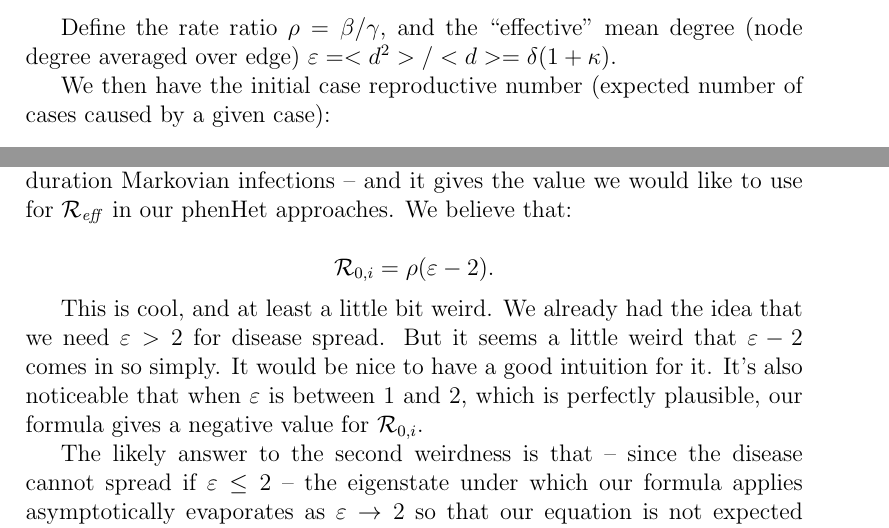
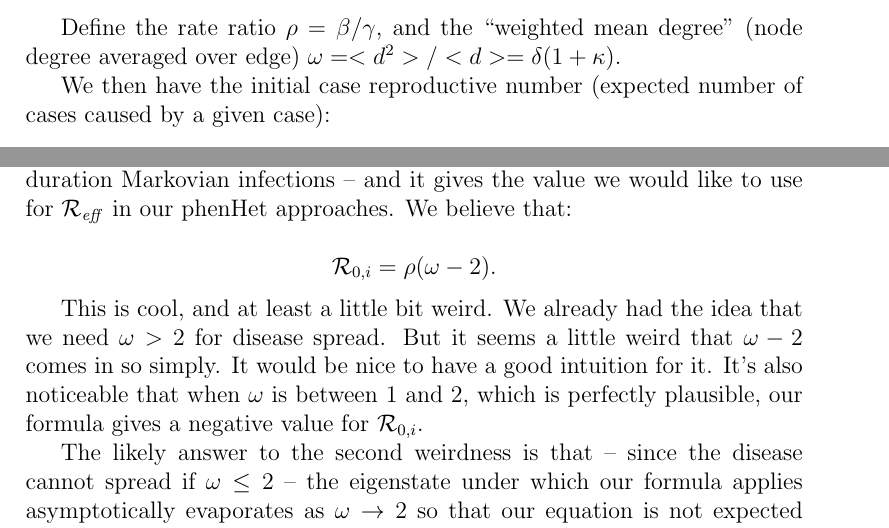
Before and after one commit to dushoff/phenHet, a LaTeX document (Rnotes.tex): two parts of page 1 of 2, joined at a grey line, cut so that both start at the same text. Compiled offline with pdfLaTeX.

Commit message:
correct errors pointed out by Richard

```diff
--- a/Rnotes.tex
+++ b/Rnotes.tex
@@ -2,14 +2,14 @@
 \begin{document}
 
 \newcommand{\Rx}[1]{\ensuremath{\mathcal{R}_{#1}}}
-\newcommand{\emd}{\ensuremath{\varepsilon}}
+\newcommand{\emd}{\ensuremath{\omega}}
 
-Define the rate ratio $\rho = \beta/\gamma$, and the “effective” mean degree (node degree averaged over edge) $\varepsilon = <d^2>/<d> = \delta(1+
+Define the rate ratio $\rho = \beta/\gamma$, and the “weighted mean degree” (node degree averaged over edge) $\emd = <d^2>/<d> = \delta(1+
 \kappa)$.
 
 We then have the initial case reproductive number (expected number of cases caused by a given case):
 
-$$ \Rx{0,c} = \frac{\rho-1}{\rho}(\emd-1). $$
+$$ \Rx{0,c} = \frac{\rho}{\rho+1}(\emd-1). $$
 
 This should make sense. As the disease spreads initially, $\emd - 1$ is the average number of available neighbors (since one neighbor infected the focal node), and $\frac{\rho-1}{\rho}$ is the probability each neighbor will be infected.
 
```
Also changed, not shown: outputs/Rnotes.pdf.
